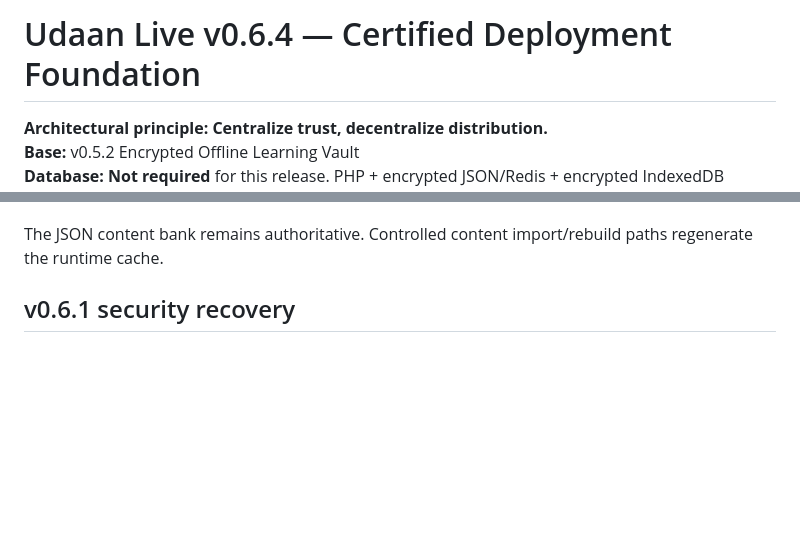
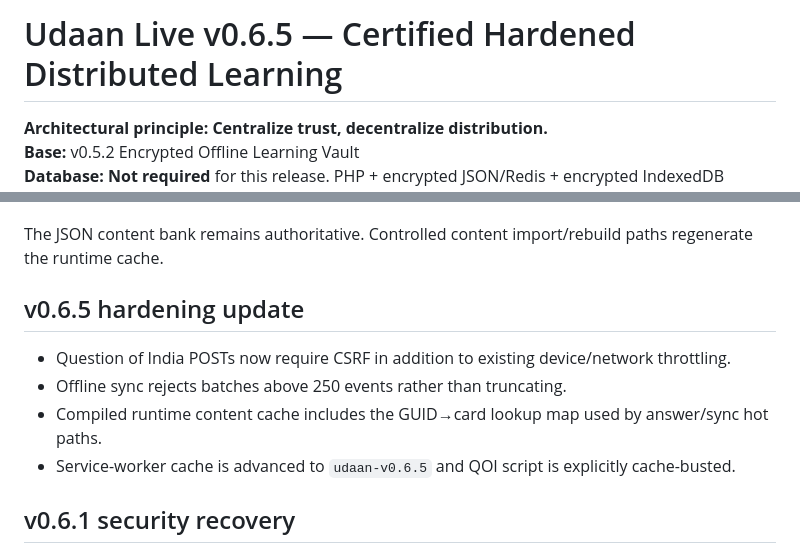
Before and after one commit to indigiti/udaan, a Markdown page: README.md, 2 parts joined by grey strips. GitHub-like rendering; blank space fills up the shorter version.

Commit message:
docs: document v0.6.5 hardening delta

```diff
--- a/README.md
+++ b/README.md
@@ -1,4 +1,4 @@
-# Udaan Live v0.6.4 — Certified Deployment Foundation
+# Udaan Live v0.6.5 — Certified Hardened Distributed Learning
 
 **Architectural principle:** **Centralize trust, decentralize distribution.**
 **Base:** v0.5.2 Encrypted Offline Learning Vault
@@ -48,6 +48,13 @@ v0.6.2 keeps the v0.6.1 trust-recovery model and hardens the high-frequency runt
 - runtime smoke certification in GitHub Actions.
 
 The JSON content bank remains authoritative. Controlled content import/rebuild paths regenerate the runtime cache.
+
+## v0.6.5 hardening update
+
+- Question of India POSTs now require CSRF in addition to existing device/network throttling.
+- Offline sync rejects batches above 250 events rather than truncating.
+- Compiled runtime content cache includes the GUID→card lookup map used by answer/sync hot paths.
+- Service-worker cache is advanced to `udaan-v0.6.5` and QOI script is explicitly cache-busted.
 
 ## v0.6.1 security recovery
 
```
